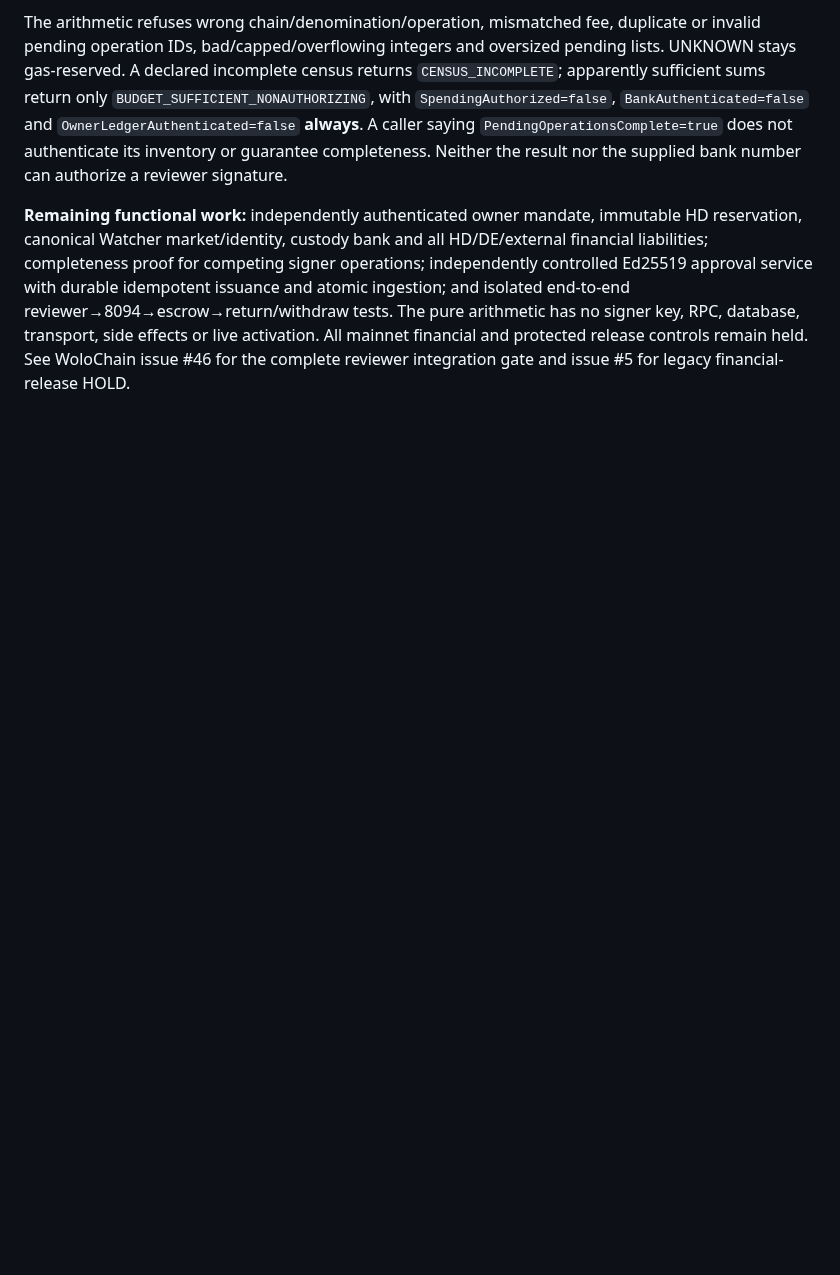
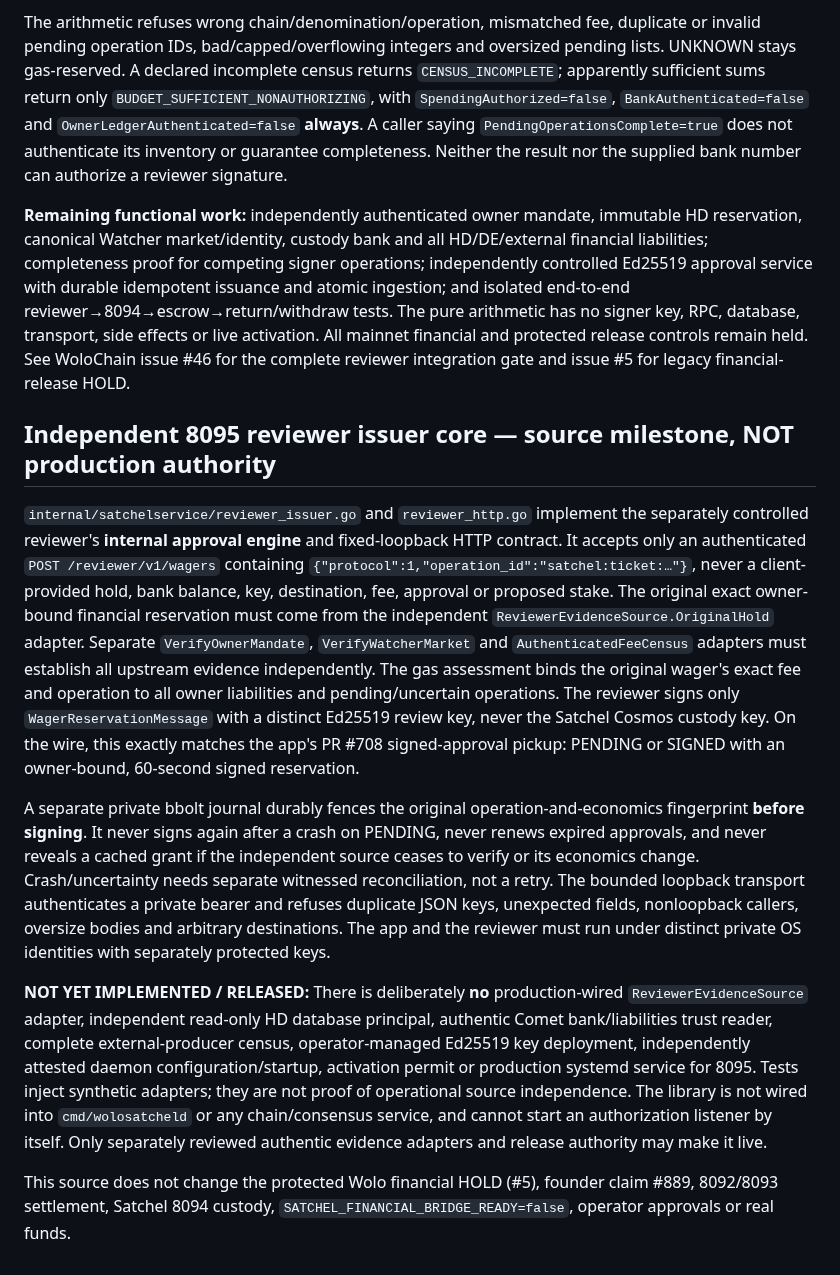
Before and after one commit to Emaren/wolochain, a Markdown page: docs/war-satchel-financial-bridge.md, the part around the change. GitHub-like rendering; blank space fills up the shorter version.

Commit message:
docs(satchel): distinguish functional reviewer issuer core from unbuilt trusted production adapters

```diff
--- a/docs/war-satchel-financial-bridge.md
+++ b/docs/war-satchel-financial-bridge.md
@@ -272,3 +272,46 @@ The first automatic-reviewer source milestone is `internal/satchelservice/review
 The arithmetic refuses wrong chain/denomination/operation, mismatched fee, duplicate or invalid pending operation IDs, bad/capped/overflowing integers and oversized pending lists. UNKNOWN stays gas-reserved. A declared incomplete census returns `CENSUS_INCOMPLETE`; apparently sufficient sums return only `BUDGET_SUFFICIENT_NONAUTHORIZING`, with `SpendingAuthorized=false`, `BankAuthenticated=false` and `OwnerLedgerAuthenticated=false` **always**. A caller saying `PendingOperationsComplete=true` does not authenticate its inventory or guarantee completeness. Neither the result nor the supplied bank number can authorize a reviewer signature.
 
 **Remaining functional work:** independently authenticated owner mandate, immutable HD reservation, canonical Watcher market/identity, custody bank and all HD/DE/external financial liabilities; completeness proof for competing signer operations; independently controlled Ed25519 approval service with durable idempotent issuance and atomic ingestion; and isolated end-to-end reviewer→8094→escrow→return/withdraw tests. The pure arithmetic has no signer key, RPC, database, transport, side effects or live activation. All mainnet financial and protected release controls remain held. See WoloChain issue #46 for the complete reviewer integration gate and issue #5 for legacy financial-release HOLD.
+
+## Independent 8095 reviewer issuer core — source milestone, NOT production authority
+
+`internal/satchelservice/reviewer_issuer.go` and `reviewer_http.go`
+implement the separately controlled reviewer's **internal approval engine**
+and fixed-loopback HTTP contract. It accepts only an authenticated
+`POST /reviewer/v1/wagers` containing `{"protocol":1,"operation_id":"satchel:ticket:…"}`,
+never a client-provided hold, bank balance, key, destination, fee, approval
+or proposed stake. The original exact owner-bound financial reservation
+must come from the independent `ReviewerEvidenceSource.OriginalHold` adapter.
+Separate `VerifyOwnerMandate`, `VerifyWatcherMarket` and
+`AuthenticatedFeeCensus` adapters must establish all upstream evidence
+independently. The gas assessment binds the original wager's exact fee and
+operation to all owner liabilities and pending/uncertain operations. The
+reviewer signs only `WagerReservationMessage` with a distinct Ed25519
+review key, never the Satchel Cosmos custody key. On the wire, this exactly
+matches the app's PR #708 signed-approval pickup: PENDING or SIGNED with
+an owner-bound, 60-second signed reservation.
+
+A separate private bbolt journal durably fences the original
+operation-and-economics fingerprint **before signing**. It never signs again
+after a crash on PENDING, never renews expired approvals, and never reveals
+a cached grant if the independent source ceases to verify or its economics
+change. Crash/uncertainty needs separate witnessed reconciliation, not a
+retry. The bounded loopback transport authenticates a private bearer and
+refuses duplicate JSON keys, unexpected fields, nonloopback callers,
+oversize bodies and arbitrary destinations. The app and the reviewer
+must run under distinct private OS identities with separately protected keys.
+
+**NOT YET IMPLEMENTED / RELEASED:** There is deliberately **no**
+production-wired `ReviewerEvidenceSource` adapter, independent read-only HD
+database principal, authentic Comet bank/liabilities trust reader,
+complete external-producer census, operator-managed Ed25519 key deployment,
+independently attested daemon configuration/startup, activation permit
+or production systemd service for 8095. Tests inject synthetic adapters;
+they are not proof of operational source independence. The library is
+not wired into `cmd/wolosatcheld` or any chain/consensus service, and cannot
+start an authorization listener by itself. Only separately reviewed
+authentic evidence adapters and release authority may make it live.
+
+This source does not change the protected Wolo financial HOLD (#5), founder
+claim #889, 8092/8093 settlement, Satchel 8094 custody,
+`SATCHEL_FINANCIAL_BRIDGE_READY=false`, operator approvals or real funds.
```
